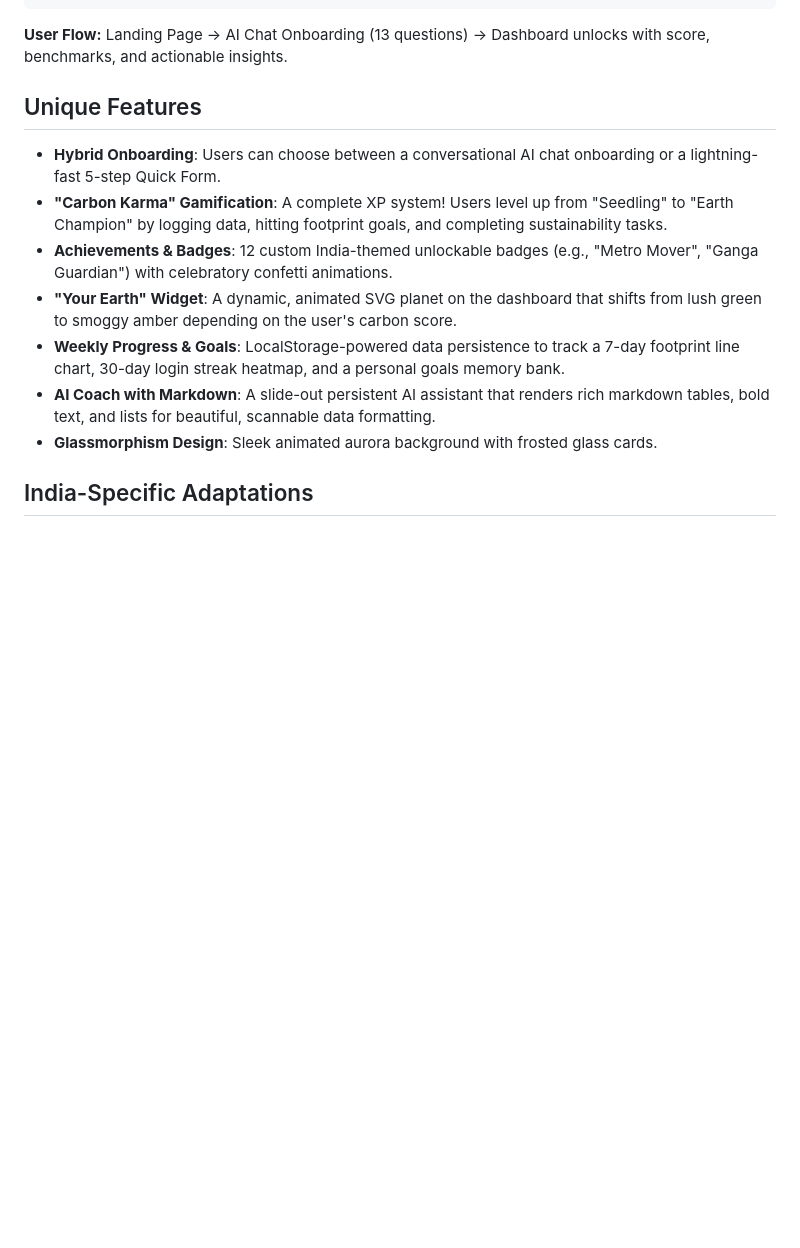
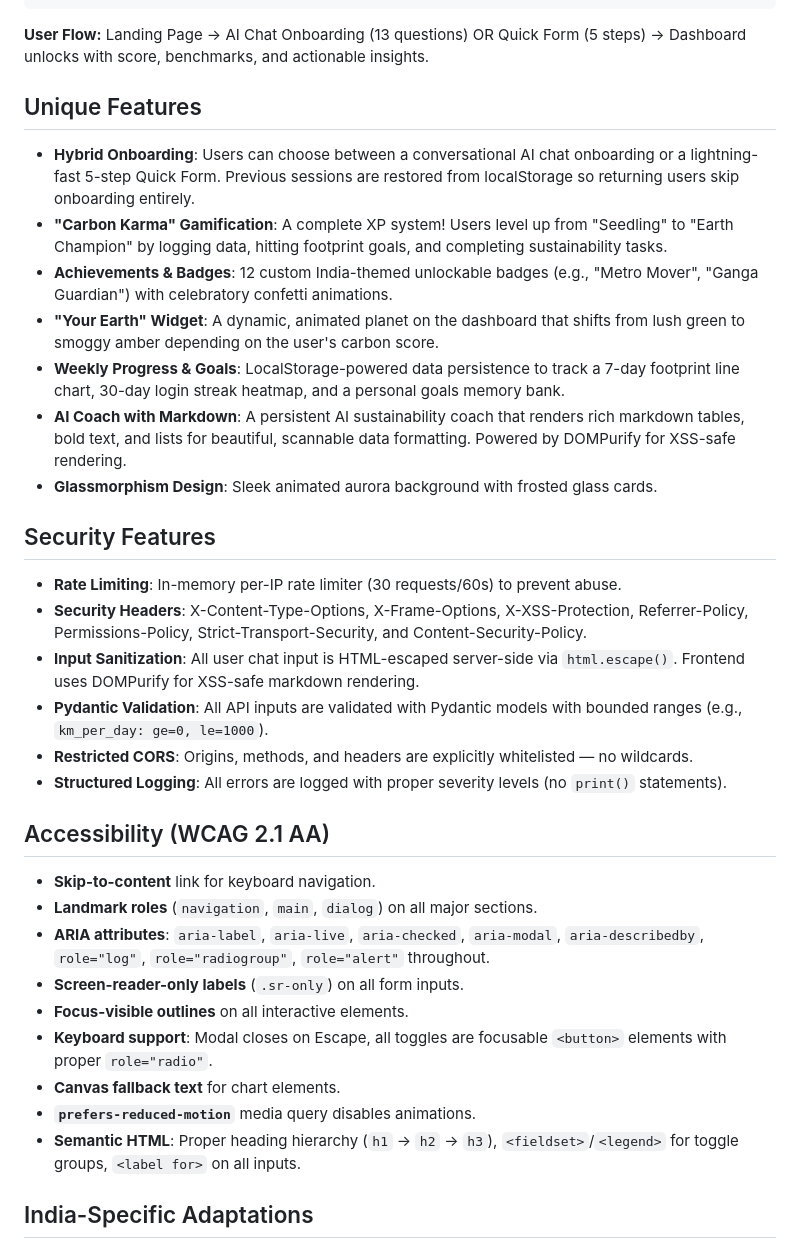
Before and after one commit to Abhi-AIML/Carbly, a Markdown page: README.md, the part around one of its changes. Drawn GitHub-style; blank space fills up the shorter version.

````diff
--- a/README.md
+++ b/README.md
@@ -30,16 +30,35 @@ Carbly uses a three-step flow to maximize user engagement and accuracy:
                     |
              [calculator.py]
 ```
-**User Flow:** Landing Page -> AI Chat Onboarding (13 questions) -> Dashboard unlocks with score, benchmarks, and actionable insights.
+**User Flow:** Landing Page -> AI Chat Onboarding (13 questions) OR Quick Form (5 steps) -> Dashboard unlocks with score, benchmarks, and actionable insights.
 
 ## Unique Features
-- **Hybrid Onboarding**: Users can choose between a conversational AI chat onboarding or a lightning-fast 5-step Quick Form.
+- **Hybrid Onboarding**: Users can choose between a conversational AI chat onboarding or a lightning-fast 5-step Quick Form. Previous sessions are restored from localStorage so returning users skip onboarding entirely.
 - **"Carbon Karma" Gamification**: A complete XP system! Users level up from "Seedling" to "Earth Champion" by logging data, hitting footprint goals, and completing sustainability tasks.
 - **Achievements & Badges**: 12 custom India-themed unlockable badges (e.g., "Metro Mover", "Ganga Guardian") with celebratory confetti animations.
-- **"Your Earth" Widget**: A dynamic, animated SVG planet on the dashboard that shifts from lush green to smoggy amber depending on the user's carbon score.
+- **"Your Earth" Widget**: A dynamic, animated planet on the dashboard that shifts from lush green to smoggy amber depending on the user's carbon score.
 - **Weekly Progress & Goals**: LocalStorage-powered data persistence to track a 7-day footprint line chart, 30-day login streak heatmap, and a personal goals memory bank.
-- **AI Coach with Markdown**: A slide-out persistent AI assistant that renders rich markdown tables, bold text, and lists for beautiful, scannable data formatting.
+- **AI Coach with Markdown**: A persistent AI sustainability coach that renders rich markdown tables, bold text, and lists for beautiful, scannable data formatting. Powered by DOMPurify for XSS-safe rendering.
 - **Glassmorphism Design**: Sleek animated aurora background with frosted glass cards.
+
+## Security Features
+- **Rate Limiting**: In-memory per-IP rate limiter (30 requests/60s) to prevent abuse.
+- **Security Headers**: X-Content-Type-Options, X-Frame-Options, X-XSS-Protection, Referrer-Policy, Permissions-Policy, Strict-Transport-Security, and Content-Security-Policy.
+- **Input Sanitization**: All user chat input is HTML-escaped server-side via `html.escape()`. Frontend uses DOMPurify for XSS-safe markdown rendering.
+- **Pydantic Validation**: All API inputs are validated with Pydantic models with bounded ranges (e.g., `km_per_day: ge=0, le=1000`).
+- **Restricted CORS**: Origins, methods, and headers are explicitly whitelisted — no wildcards.
+- **Structured Logging**: All errors are logged with proper severity levels (no `print()` statements).
+
+## Accessibility (WCAG 2.1 AA)
+- **Skip-to-content** link for keyboard navigation.
+- **Landmark roles** (`navigation`, `main`, `dialog`) on all major sections.
+- **ARIA attributes**: `aria-label`, `aria-live`, `aria-checked`, `aria-modal`, `aria-describedby`, `role="log"`, `role="radiogroup"`, `role="alert"` throughout.
+- **Screen-reader-only labels** (`.sr-only`) on all form inputs.
+- **Focus-visible outlines** on all interactive elements.
+- **Keyboard support**: Modal closes on Escape, all toggles are focusable `<button>` elements with proper `role="radio"`.
+- **Canvas fallback text** for chart elements.
+- **`prefers-reduced-motion`** media query disables animations.
+- **Semantic HTML**: Proper heading hierarchy (`h1` → `h2` → `h3`), `<fieldset>`/`<legend>` for toggle groups, `<label for>` on all inputs.
 
 ## India-Specific Adaptations
 - **Grid Factor**: Uses `0.82 kg CO₂/kWh` based on CEA 2023 data.
````
Also changed, not shown: other parts of README.md (+20 -3 lines).
